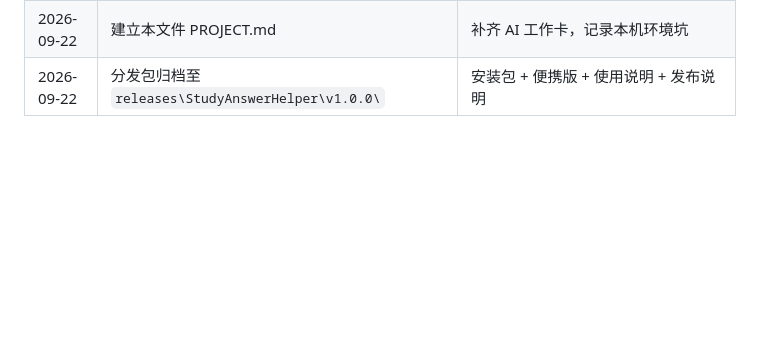
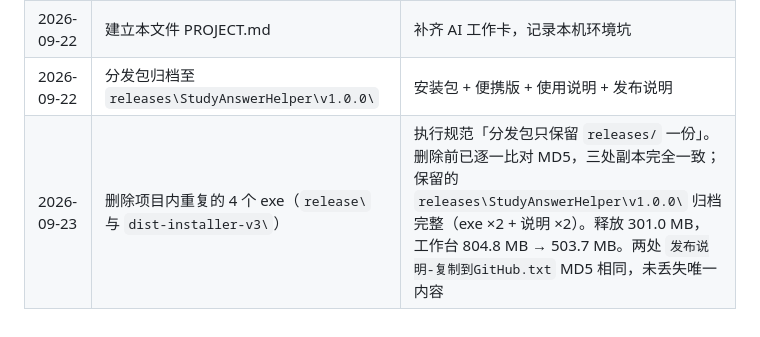
Before and after one commit to 1494948/StudyAnswerHelper, a Markdown page: PROJECT.md, the part around the change. Rendered like a GitHub page; blank space fills up the shorter version.

Commit message:
docs: 记录本次清理重复安装包副本
按规范「分发包只保留 releases/ 一份」删除项目内 release/ 与 dist-installer-v3/ 的
4 个 exe 副本。删除前 MD5 逐一比对三处一致，保留的 releases/v1.0.0 归档完整。
释放 301.0 MB。

```diff
--- a/PROJECT.md
+++ b/PROJECT.md
@@ -141,3 +141,4 @@ v1.0.0 的验证结果：`SP_SELFTEST` 20 项通过 / 0 失败 / 0 个渲染层
 | 2026-09-22 | 项目从 `2026-09-21-23-21-04\StudyAnswerHelper\` 迁移到 `projects\StudyAnswerHelper\` | 纳入 AI Document 目录规范。迁移后逐字节校验一致（8186 文件 / 955,452,999 B），`git status` 干净，HEAD 仍为 `3348149`，远端配置未变。未改动任何源码 |
 | 2026-09-22 | 建立本文件 PROJECT.md | 补齐 AI 工作卡，记录本机环境坑 |
 | 2026-09-22 | 分发包归档至 `releases\StudyAnswerHelper\v1.0.0\` | 安装包 + 便携版 + 使用说明 + 发布说明 |
+| 2026-09-23 | 删除项目内重复的 4 个 exe（`release\` 与 `dist-installer-v3\`） | 执行规范「分发包只保留 `releases/` 一份」。删除前已逐一比对 MD5，三处副本完全一致；保留的 `releases\StudyAnswerHelper\v1.0.0\` 归档完整（exe ×2 + 说明 ×2）。释放 301.0 MB，工作台 804.8 MB → 503.7 MB。两处 `发布说明-复制到GitHub.txt` MD5 相同，未丢失唯一内容 |
```
